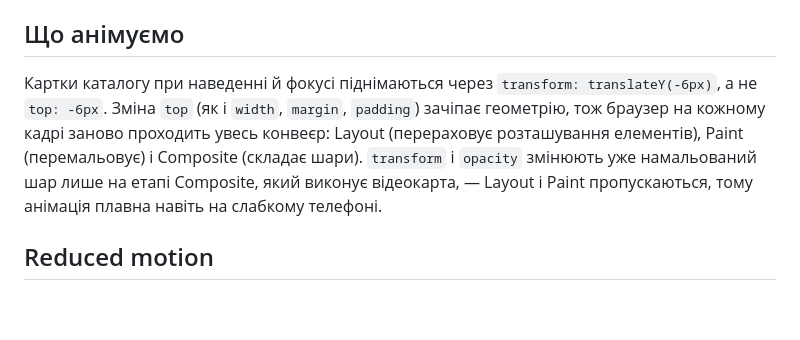
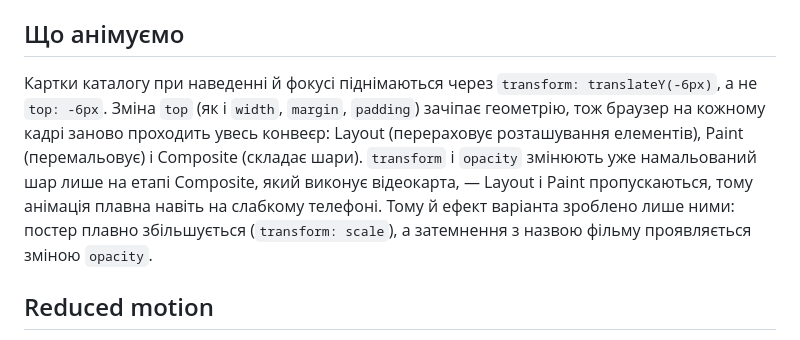
Before and after one commit to kapitan-yehor-uzhnu/web-course-2, a Markdown page: README.md, the part around one of its changes. Rendered like a GitHub page; blank space fills up the shorter version.

```diff
--- a/README.md
+++ b/README.md
@@ -110,7 +124,7 @@
 
 ## Що анімуємо
 
-Картки каталогу при наведенні й фокусі піднімаються через `transform: translateY(-6px)`, а не `top: -6px`. Зміна `top` (як і `width`, `margin`, `padding`) зачіпає геометрію, тож браузер на кожному кадрі заново проходить увесь конвеєр: Layout (перераховує розташування елементів), Paint (перемальовує) і Composite (складає шари). `transform` і `opacity` змінюють уже намальований шар лише на етапі Composite, який виконує відеокарта, — Layout і Paint пропускаються, тому анімація плавна навіть на слабкому телефоні.
+Картки каталогу при наведенні й фокусі піднімаються через `transform: translateY(-6px)`, а не `top: -6px`. Зміна `top` (як і `width`, `margin`, `padding`) зачіпає геометрію, тож браузер на кожному кадрі заново проходить увесь конвеєр: Layout (перераховує розташування елементів), Paint (перемальовує) і Composite (складає шари). `transform` і `opacity` змінюють уже намальований шар лише на етапі Composite, який виконує відеокарта, — Layout і Paint пропускаються, тому анімація плавна навіть на слабкому телефоні. Тому й ефект варіанта зроблено лише ними: постер плавно збільшується (`transform: scale`), а затемнення з назвою фільму проявляється зміною `opacity`.
 
 ## Reduced motion
 
```
Also changed, not shown: other parts of README.md (+14 -0 lines), images/screens/screen-1440.png (added), images/screens/screen-360.png (added), images/screens/screen-820.png (added), 2 other files.
